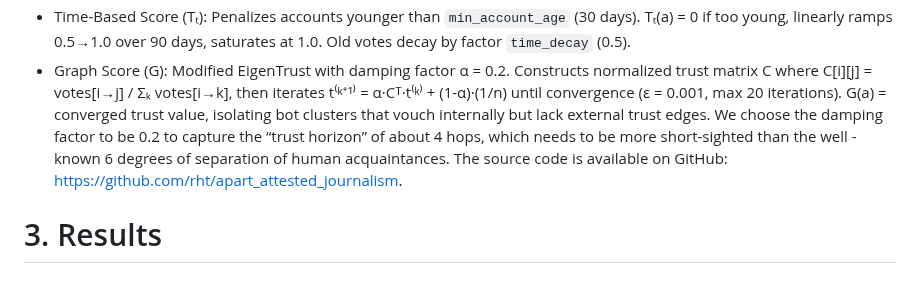
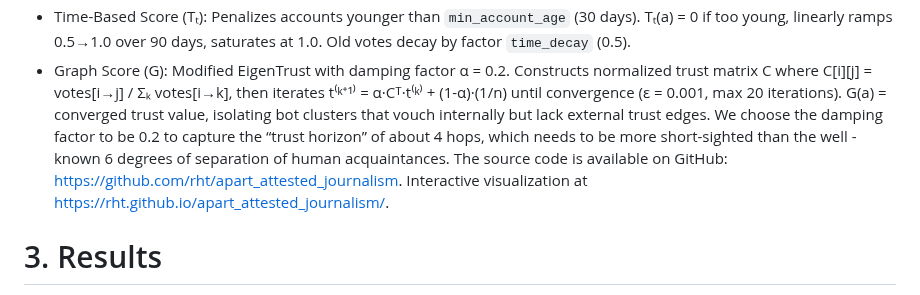
Before and after one commit to rht/apart_attested_journalism, a Markdown page: report.md, the part around the change. Rendered like a GitHub page.

Commit message:
feat: Add link to interactive visualization

```diff
--- a/report.md
+++ b/report.md
@@ -26,7 +26,7 @@ Aggregate trust is computed from the trust vector as **Trust(a)** = 0.25·X(a) +
 - Peer Vote Score (P): Cryptographically signed vouches using EIP-191 format. Votes are signed messages containing `address_to|vote_type|timestamp`, verified via ECDSA signature recovery. Only votes older than `min_attestation_age` (default 7 days) count. P(a) = (positive - negative) / total votes, or 0.5 if unvoted.
 - Time-Based Score (Tₜ): Penalizes accounts younger than `min_account_age` (30 days). Tₜ(a) = 0 if too young, linearly ramps 0.5→1.0 over 90 days, saturates at 1.0. Old votes decay by factor `time_decay` (0.5).
 - Graph Score (G): Modified EigenTrust with damping factor α = 0.2. Constructs normalized trust matrix C where C[i][j] = votes[i→j] / Σₖ votes[i→k], then iterates t⁽ᵏ⁺¹⁾ = α·Cᵀ·t⁽ᵏ⁾ + (1-α)·(1/n) until convergence (ε = 0.001, max 20 iterations). G(a) = converged trust value, isolating bot clusters that vouch internally but lack external trust edges. We choose the damping factor to be 0.2 to capture the “trust horizon” of about 4 hops, which needs to be more short-sighted than the well -known 6 degrees of separation of human acquaintances.
-The source code is available on GitHub: https://github.com/rht/apart_attested_journalism.
+The source code is available on GitHub: https://github.com/rht/apart_attested_journalism. Interactive visualization at https://rht.github.io/apart_attested_journalism/.
 
 # 3. Results
 
```
Also changed, not shown: README.md (+1 -1 lines).
